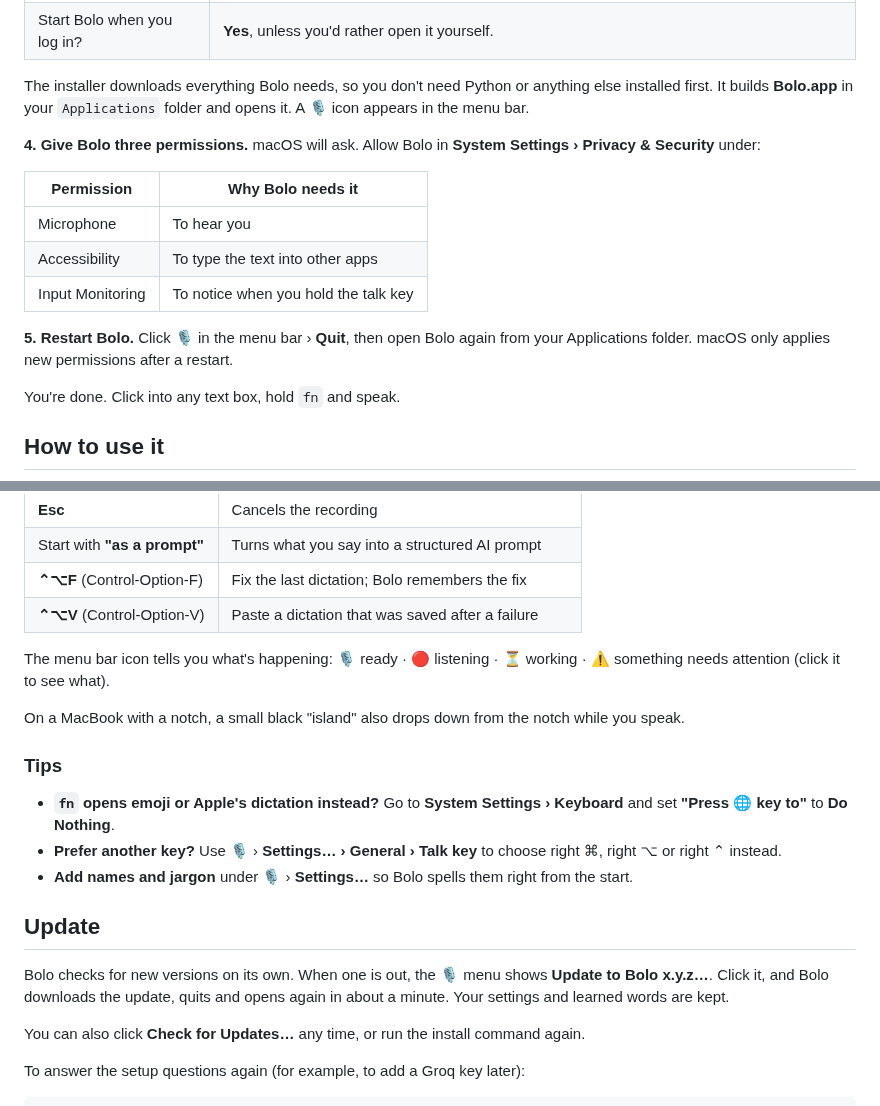
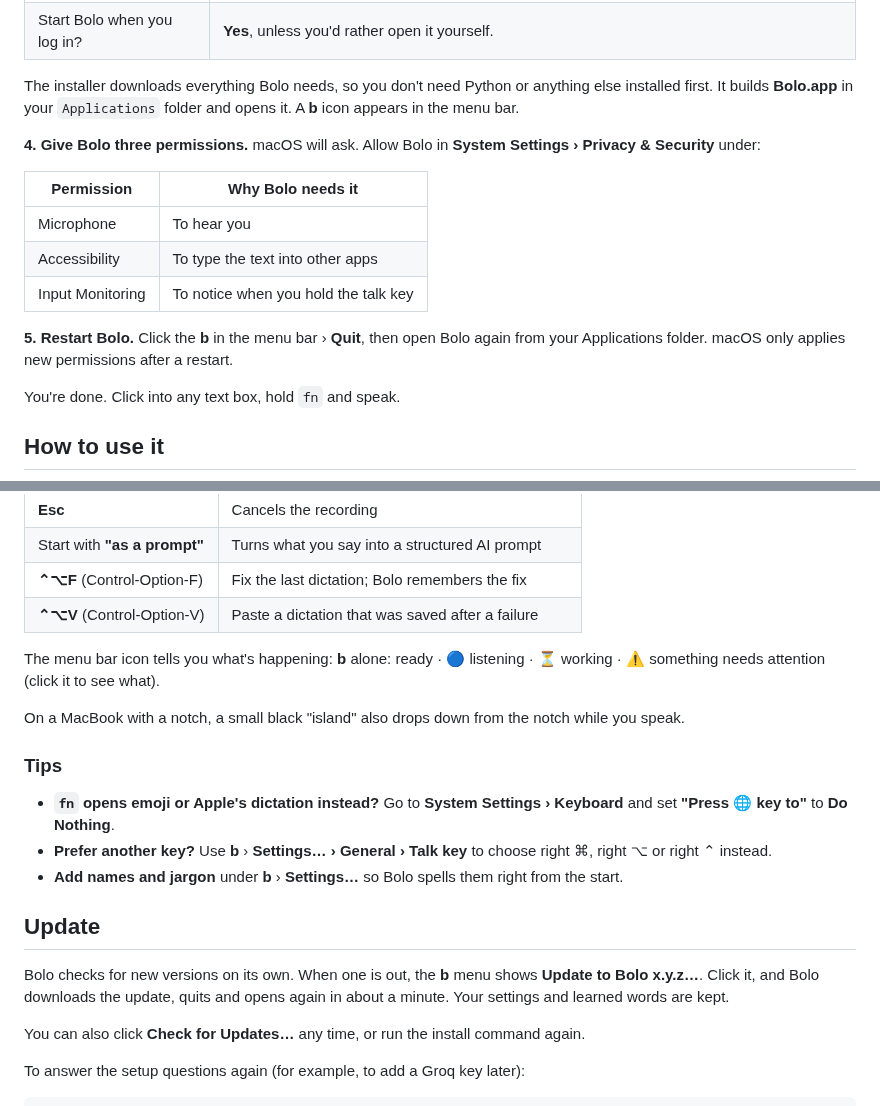
Before and after one commit to soumyaux/bolo, a Markdown page: docs/GUIDE.md, 2 parts joined by grey strips. Rendered like a GitHub page.

Commit message:
feat: white and blue everywhere: a b in the menu bar, blue island accents

```diff
--- a/docs/GUIDE.md
+++ b/docs/GUIDE.md
@@ -43,7 +43,7 @@ curl -fsSL https://raw.githubusercontent.com/soumyaux/bolo/main/install.sh | bas
 | Groq API key | Optional. Paste a free key from [console.groq.com/keys](https://console.groq.com/keys) for faster, more accurate results, or just press Return to stay 100% offline. |
 | Start Bolo when you log in? | **Yes**, unless you'd rather open it yourself. |
 
-The installer downloads everything Bolo needs, so you don't need Python or anything else installed first. It builds **Bolo.app** in your `Applications` folder and opens it. A 🎙 icon appears in the menu bar.
+The installer downloads everything Bolo needs, so you don't need Python or anything else installed first. It builds **Bolo.app** in your `Applications` folder and opens it. A **b** icon appears in the menu bar.
 
 **4. Give Bolo three permissions.** macOS will ask. Allow Bolo in **System Settings › Privacy & Security** under:
 
@@ -53,7 +53,7 @@ The installer downloads everything Bolo needs, so you don't need Python or anyth
 | Accessibility | To type the text into other apps |
 | Input Monitoring | To notice when you hold the talk key |
 
-**5. Restart Bolo.** Click 🎙 in the menu bar › **Quit**, then open Bolo again from your Applications folder. macOS only applies new permissions after a restart.
+**5. Restart Bolo.** Click the **b** in the menu bar › **Quit**, then open Bolo again from your Applications folder. macOS only applies new permissions after a restart.
 
 You're done. Click into any text box, hold `fn` and speak.
 
@@ -68,19 +68,19 @@ You're done. Click into any text box, hold `fn` and speak.
 | **⌃⌥F** (Control-Option-F) | Fix the last dictation; Bolo remembers the fix |
 | **⌃⌥V** (Control-Option-V) | Paste a dictation that was saved after a failure |
 
-The menu bar icon tells you what's happening: 🎙 ready · 🔴 listening · ⏳ working · ⚠️ something needs attention (click it to see what).
+The menu bar icon tells you what's happening: **b** alone: ready · 🔵 listening · ⏳ working · ⚠️ something needs attention (click it to see what).
 
 On a MacBook with a notch, a small black "island" also drops down from the notch while you speak.
 
 ### Tips
 
 - **`fn` opens emoji or Apple's dictation instead?** Go to **System Settings › Keyboard** and set **"Press 🌐 key to"** to **Do Nothing**.
-- **Prefer another key?** Use 🎙 › **Settings… › General › Talk key** to choose right ⌘, right ⌥ or right ⌃ instead.
-- **Add names and jargon** under 🎙 › **Settings…** so Bolo spells them right from the start.
+- **Prefer another key?** Use **b** › **Settings… › General › Talk key** to choose right ⌘, right ⌥ or right ⌃ instead.
+- **Add names and jargon** under **b** › **Settings…** so Bolo spells them right from the start.
 
 ## Update
 
-Bolo checks for new versions on its own. When one is out, the 🎙 menu shows **Update to Bolo x.y.z…**. Click it, and Bolo downloads the update, quits and opens again in about a minute. Your settings and learned words are kept.
+Bolo checks for new versions on its own. When one is out, the **b** menu shows **Update to Bolo x.y.z…**. Click it, and Bolo downloads the update, quits and opens again in about a minute. Your settings and learned words are kept.
 
 You can also click **Check for Updates…** any time, or run the install command again.
 
```
Also changed, not shown: other parts of docs/GUIDE.md (+1 -1 lines), README.md (+2 -2 lines), assets/menubar.png (added), 3 other files.
